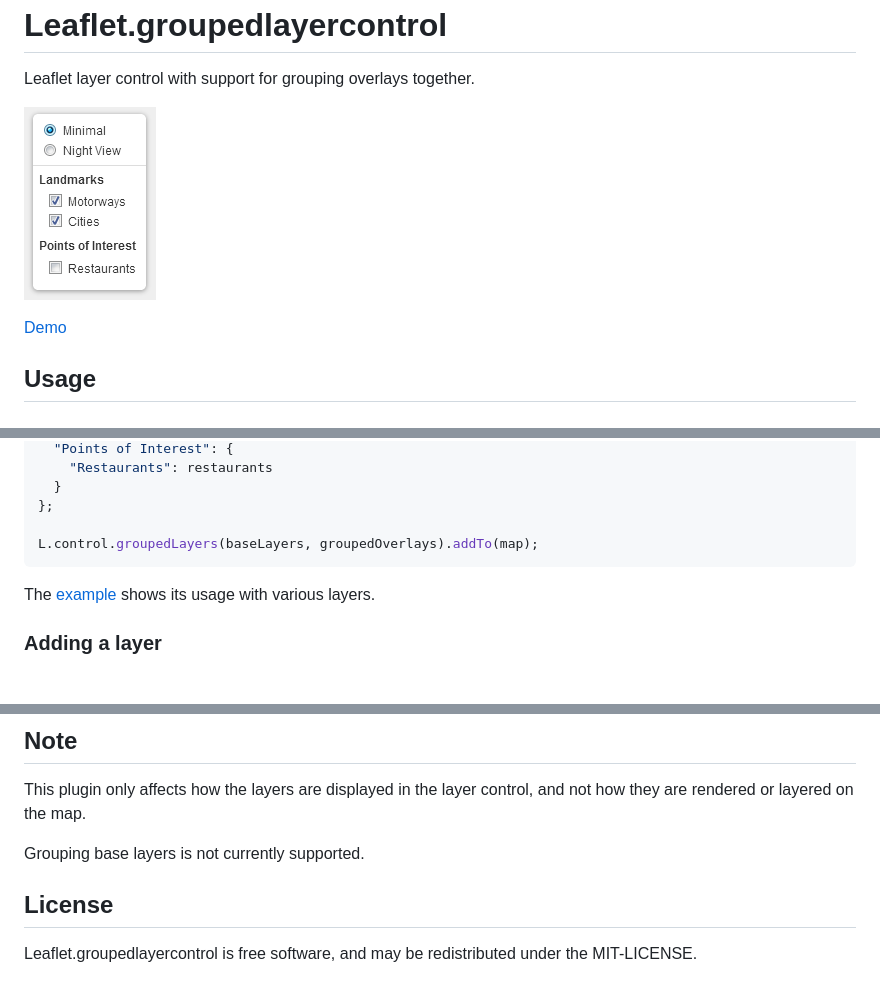
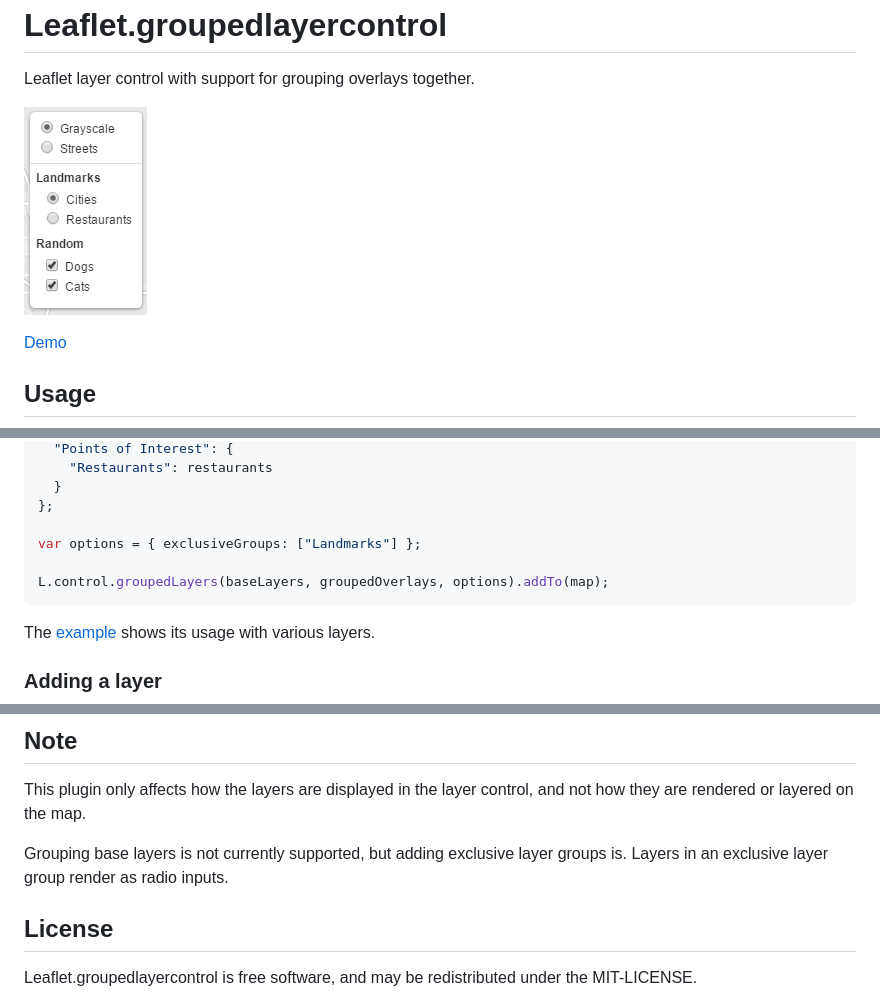
Before and after one commit to ismyrnow/leaflet-groupedlayercontrol, a Markdown page: README.md, 3 parts joined by grey strips. Rendered like a GitHub page; pictures changed too: preview.png; blank space fills up the shorter version.

Commit message:
Document exclusive layer group functionality
- Update example and readme.

````diff
--- a/README.md
+++ b/README.md
@@ -25,7 +25,9 @@ var groupedOverlays = {
   }
 };
 
-L.control.groupedLayers(baseLayers, groupedOverlays).addTo(map);
+var options = { exclusiveGroups: ["Landmarks"] };
+
+L.control.groupedLayers(baseLayers, groupedOverlays, options).addTo(map);
 ```
 
 The [example](example/basic.html) shows its usage with various layers.
@@ -44,7 +46,8 @@ layerControl.addOverlay(cities, "Cities", "Landmarks").
 This plugin only affects how the layers are displayed in the layer control,
 and not how they are rendered or layered on the map.
 
-Grouping base layers is not currently supported.
+Grouping base layers is not currently supported, but adding exclusive layer
+groups is. Layers in an exclusive layer group render as radio inputs.
 
 ## License
 
````
Also changed, not shown: 1 other file.
